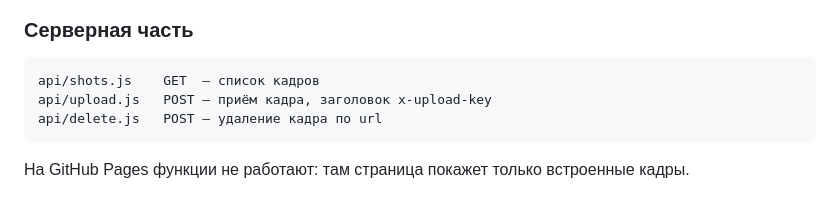
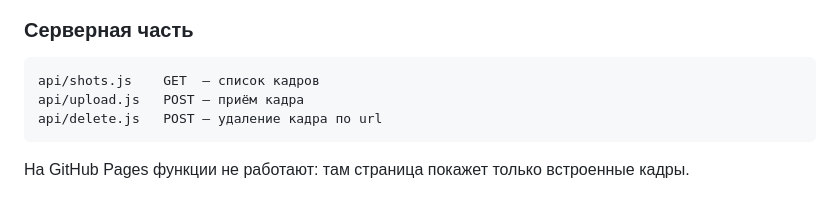
Before and after one commit to isosaid/jewelry-catalog, a Markdown page: README.md, the part around the change. Rendered like a GitHub page.

Commit message:
README: убрано упоминание заголовка пароля
Co-Authored-By: Claude Opus 5 <noreply@anthropic.com>
Claude-Session: https://claude.ai/code/session_01JKPEebKgKzVVejfha37Hm9

````diff
--- a/README.md
+++ b/README.md
@@ -52,7 +52,7 @@ Vercel → проект → **Storage** → Create Database → **Blob** → п
 
 ```
 api/shots.js    GET  — список кадров
-api/upload.js   POST — приём кадра, заголовок x-upload-key
+api/upload.js   POST — приём кадра
 api/delete.js   POST — удаление кадра по url
 ```
 
````
